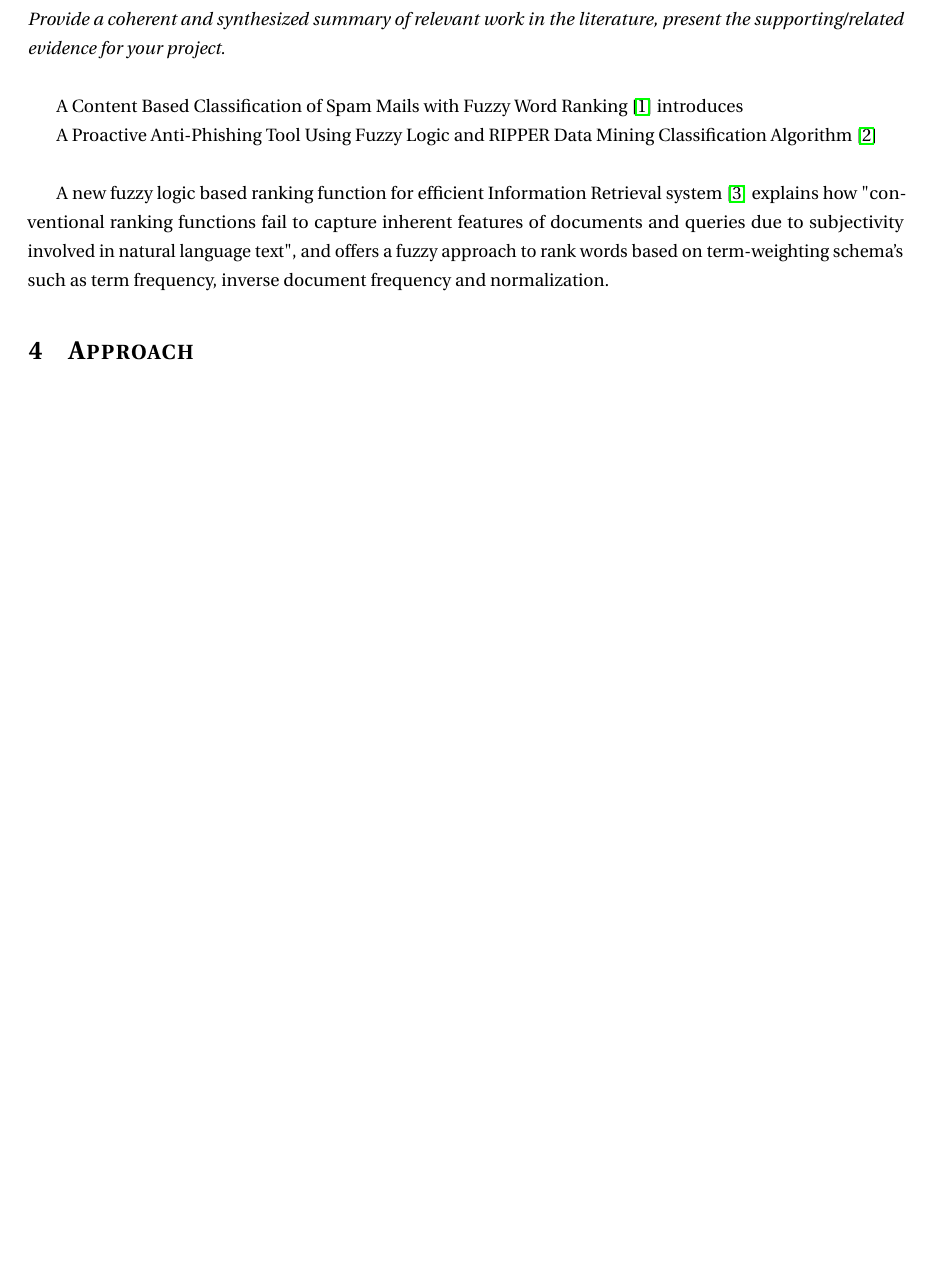
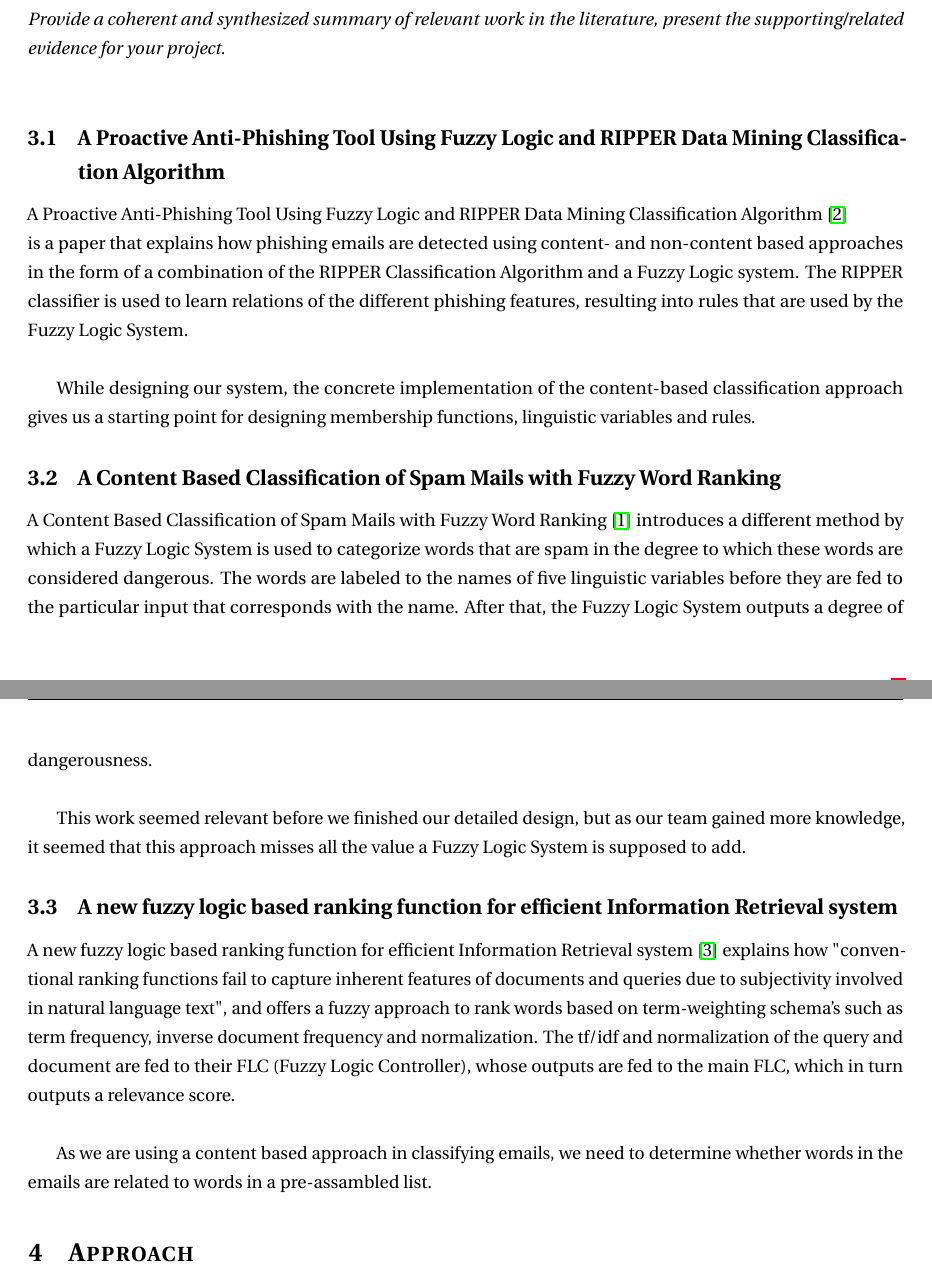
Before and after one commit to Sharif-ux/Fuzzy-Logic-Email-Classification, a LaTeX document (report/report.tex): part of page 4 of 5 before the commit and two parts of pages 4 and 5 of 5 after it, the two joined at a grey line, cut so that both start at the same text, the shorter picture padded with empty space. Compiled offline with pdfLaTeX.

Commit message:
Updated gitignore to ignore more latex generated files. Added Literature reviews to report.

```diff
--- a/report/report.tex
+++ b/report/report.tex
@@ -115,18 +116,28 @@ This project aims to prove that Fuzzy Logic works for this problem. Due to time-
 \textit{Provide a coherent and synthesized summary of relevant work in the
 literature, present the supporting/related evidence for your project.} \\
 
+\subsection{A Proactive Anti-Phishing Tool Using Fuzzy Logic and RIPPER Data Mining Classification Algorithm}
+
+A Proactive Anti-Phishing Tool Using Fuzzy Logic and RIPPER Data Mining Classification Algorithm \cite{phishing} \\ is a paper that explains how phishing emails are detected using content- and non-content based approaches in the form of a combination of the RIPPER Classification Algorithm and a Fuzzy Logic system. The RIPPER classifier is used to learn relations of the different phishing features, resulting into rules that are used by the Fuzzy Logic System. \\
+
+While designing our system, the concrete implementation of the content-based classification approach gives us a starting point for designing membership functions, linguistic variables and rules.
+
+\subsection{A Content Based Classification of Spam Mails with Fuzzy Word Ranking}
+
 A Content Based Classification of Spam Mails with Fuzzy Word Ranking
-\cite{spam} introduces
+\cite{spam} introduces a different method by which a Fuzzy Logic System is used to categorize words that are spam in the degree to which these words are considered dangerous. The words are labeled to the names of five linguistic variables before they are fed to the particular input that corresponds with the name. After that, the Fuzzy Logic System outputs a degree of dangerousness. \\
 
-A Proactive Anti-Phishing Tool Using Fuzzy Logic and RIPPER Data Mining Classification Algorithm \cite{phishing}\\
+This work seemed relevant before we finished our detailed design, but as our team gained more knowledge, it seemed that this approach misses all the value a Fuzzy Logic System is supposed to add.
+
+\subsection{A new fuzzy logic based ranking function for efficient Information Retrieval system}
 
 A new fuzzy logic based ranking function for efficient Information Retrieval system \cite{ranking} explains how "conventional ranking functions
 fail to capture inherent features of documents and queries due to subjectivity
 involved in natural language text", and offers a fuzzy approach to rank words
 based on term-weighting schema's such as term frequency, inverse document
-frequency and normalization.
+frequency and normalization. The tf/idf and normalization of the query and document are fed to their FLC (Fuzzy Logic Controller), whose outputs are fed to the main FLC, which in turn outputs a relevance score. \\
 
-% \cite[chapter, p.~215]
+As we are using a content based approach in classifying emails, we need to determine whether words in the emails are related to words in a pre-assambled list.
 
 \section{Approach}
 In this section \dots
```
Also changed, not shown: report/report.pdf, report/report.tex (8 more changed lines), 6 other files.
